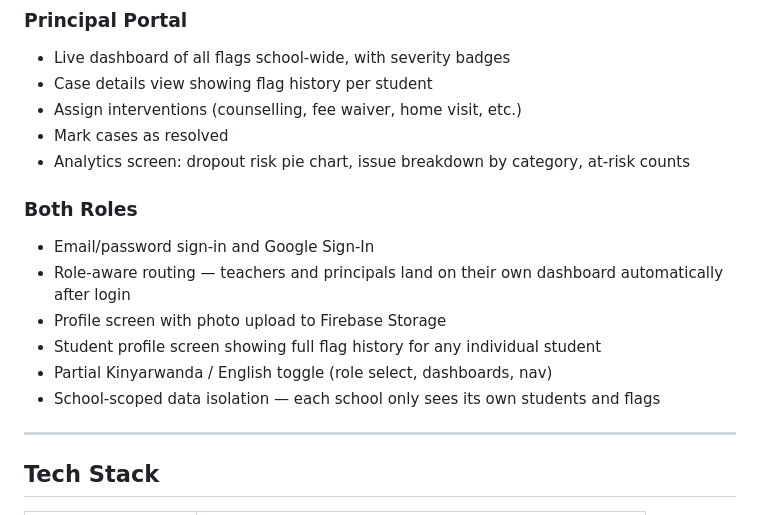
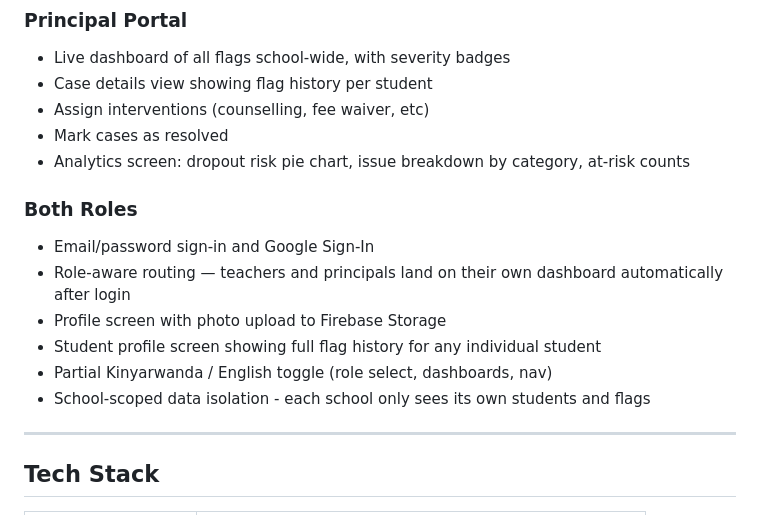
Before and after one commit to Kellia855/ijisho_app, a Markdown page: README.md, the part around the change. GitHub-like rendering.

```diff
--- a/README.md
+++ b/README.md
@@ -15,7 +15,7 @@ IJISHO is a Flutter mobile app that helps Rwandan schools identify and support s
 ### Principal Portal
 - Live dashboard of all flags school-wide, with severity badges
 - Case details view showing flag history per student
-- Assign interventions (counselling, fee waiver, home visit, etc.)
+- Assign interventions (counselling, fee waiver, etc)
 - Mark cases as resolved
 - Analytics screen: dropout risk pie chart, issue breakdown by category, at-risk counts
 
@@ -25,7 +25,7 @@ IJISHO is a Flutter mobile app that helps Rwandan schools identify and support s
 - Profile screen with photo upload to Firebase Storage
 - Student profile screen showing full flag history for any individual student
 - Partial Kinyarwanda / English toggle (role select, dashboards, nav)
-- School-scoped data isolation — each school only sees its own students and flags
+- School-scoped data isolation - each school only sees its own students and flags
 
 ---
 
```
